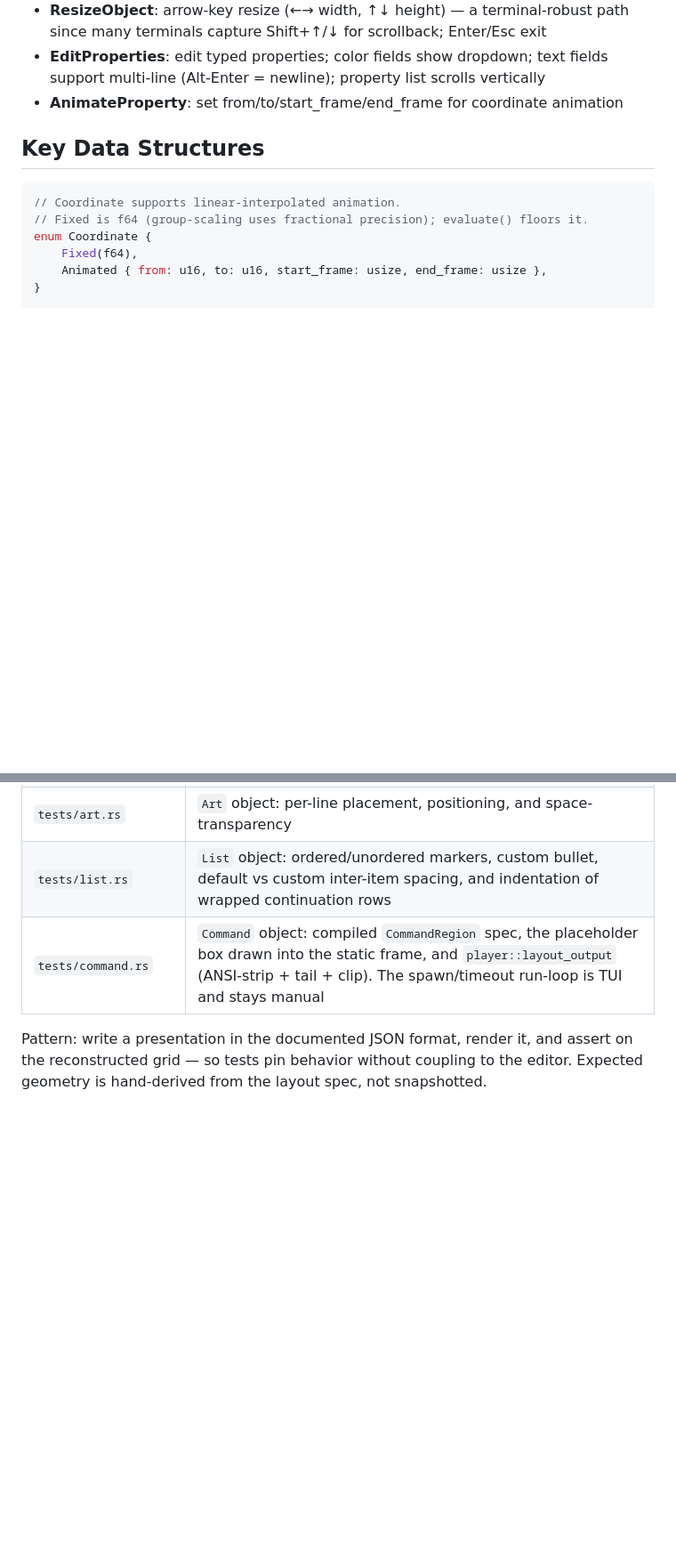
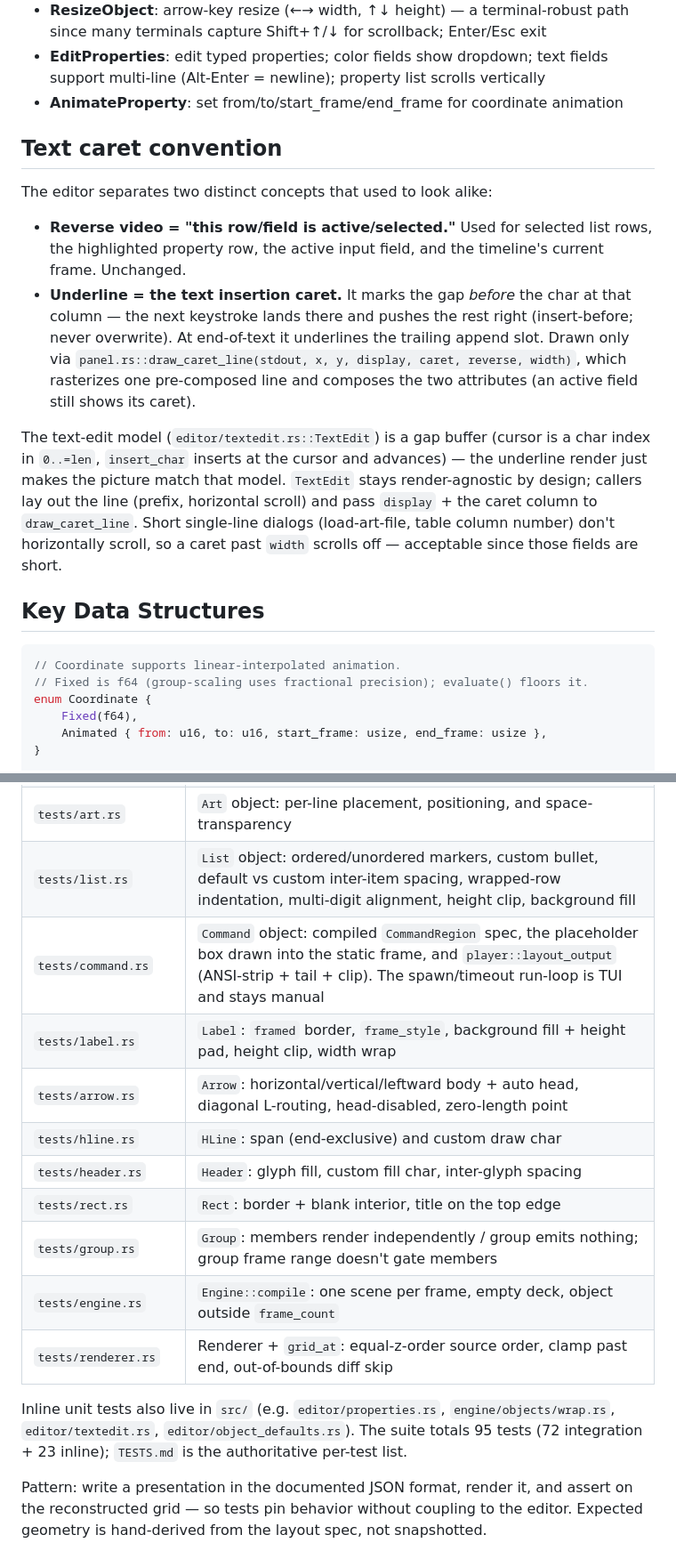
Before and after one commit to bashslides/bs, a Markdown page: CLAUDE.md, 2 parts joined by grey strips. Shown at 89% size. Drawn GitHub-style; blank space fills up the shorter version.

Commit message:
Update CLAUDE.md with caret convention, test inventory, and review notes

```diff
--- a/CLAUDE.md
+++ b/CLAUDE.md
@@ -98,6 +98,28 @@ Normal ──a──→ AddObject ──Enter──→ Normal (object added)
 - **ResizeObject**: arrow-key resize (←→ width, ↑↓ height) — a terminal-robust path since many terminals capture Shift+↑/↓ for scrollback; Enter/Esc exit
 - **EditProperties**: edit typed properties; color fields show dropdown; text fields support multi-line (Alt-Enter = newline); property list scrolls vertically
 - **AnimateProperty**: set from/to/start_frame/end_frame for coordinate animation
+
+## Text caret convention
+
+The editor separates two distinct concepts that used to look alike:
+
+- **Reverse video = "this row/field is active/selected."** Used for selected
+  list rows, the highlighted property row, the active input field, and the
+  timeline's current frame. Unchanged.
+- **Underline = the text insertion caret.** It marks the gap *before* the char
+  at that column — the next keystroke lands there and pushes the rest right
+  (insert-before; never overwrite). At end-of-text it underlines the trailing
+  append slot. Drawn only via `panel.rs::draw_caret_line(stdout, x, y, display,
+  caret, reverse, width)`, which rasterizes one pre-composed line and composes
+  the two attributes (an active field still shows its caret).
+
+The text-edit model (`editor/textedit.rs::TextEdit`) is a gap buffer (cursor is a
+char index in `0..=len`, `insert_char` inserts at the cursor and advances) — the
+underline render just makes the picture match that model. `TextEdit` stays
+render-agnostic by design; callers lay out the line (prefix, horizontal scroll)
+and pass `display` + the caret column to `draw_caret_line`. Short single-line
+dialogs (load-art-file, table column number) don't horizontally scroll, so a
+caret past `width` scrolls off — acceptable since those fields are short.
 
 ## Key Data Structures
 
@@ -170,8 +192,21 @@ targets the pure, deterministic core):
 | `tests/pipeline.rs` | End-to-end: label placement, full-vs-diff frames, animation moving + clearing cells, z-order, exclusive frame ranges, off-grid clipping |
 | `tests/table.rs` | Table layout math, `normalize_cells`, add/remove column rescaling, border/borderless/header rendering, height padding, `col_pixel_range` |
 | `tests/art.rs` | `Art` object: per-line placement, positioning, and space-transparency |
-| `tests/list.rs` | `List` object: ordered/unordered markers, custom bullet, default vs custom inter-item spacing, and indentation of wrapped continuation rows |
+| `tests/list.rs` | `List` object: ordered/unordered markers, custom bullet, default vs custom inter-item spacing, wrapped-row indentation, multi-digit alignment, height clip, background fill |
 | `tests/command.rs` | `Command` object: compiled `CommandRegion` spec, the placeholder box drawn into the static frame, and `player::layout_output` (ANSI-strip + tail + clip). The spawn/timeout run-loop is TUI and stays manual |
+| `tests/label.rs` | `Label`: `framed` border, `frame_style`, background fill + height pad, height clip, width wrap |
+| `tests/arrow.rs` | `Arrow`: horizontal/vertical/leftward body + auto head, diagonal L-routing, head-disabled, zero-length point |
+| `tests/hline.rs` | `HLine`: span (end-exclusive) and custom draw char |
+| `tests/header.rs` | `Header`: glyph fill, custom fill char, inter-glyph spacing |
+| `tests/rect.rs` | `Rect`: border + blank interior, title on the top edge |
+| `tests/group.rs` | `Group`: members render independently / group emits nothing; group frame range doesn't gate members |
+| `tests/engine.rs` | `Engine::compile`: one scene per frame, empty deck, object outside `frame_count` |
+| `tests/renderer.rs` | Renderer + `grid_at`: equal-z-order source order, clamp past end, out-of-bounds diff skip |
+
+Inline unit tests also live in `src/` (e.g. `editor/properties.rs`,
+`engine/objects/wrap.rs`, `editor/textedit.rs`, `editor/object_defaults.rs`).
+The suite totals 95 tests (72 integration + 23 inline); `TESTS.md` is the
+authoritative per-test list.
 
 Pattern: write a presentation in the documented JSON format, render it, and
 assert on the reconstructed grid — so tests pin behavior without coupling to the
```
Also changed, not shown: other parts of CLAUDE.md (+10 -3 lines).
